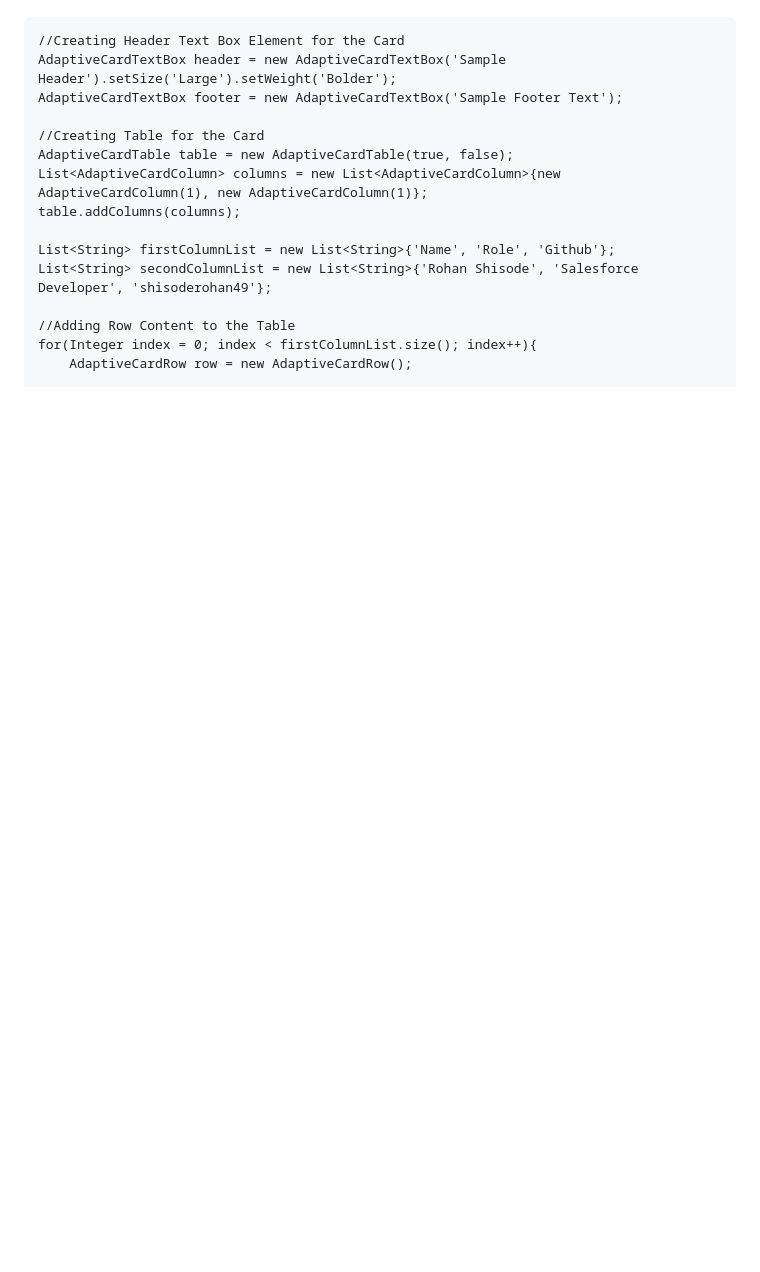
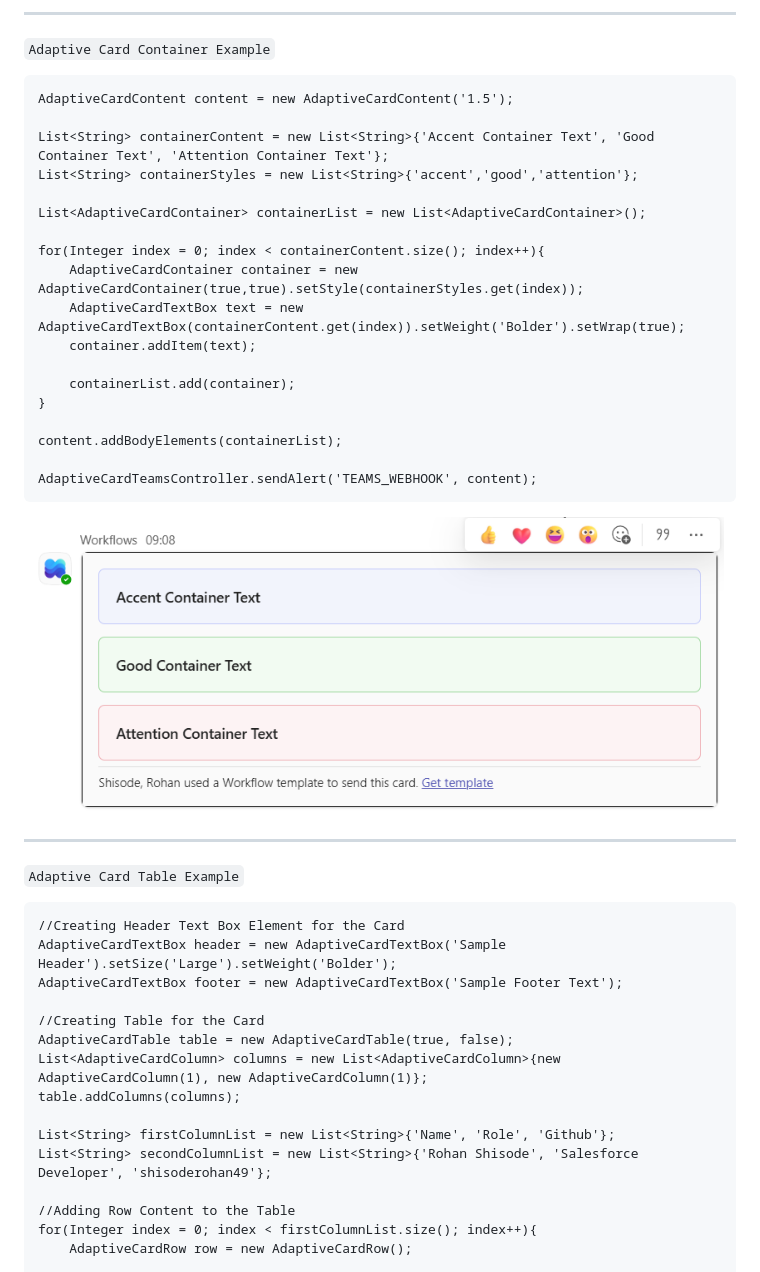
Before and after one commit to shisoderohan49/Microsoft-Teams-Adaptive-Card-Alert-from-Salesforce, a Markdown page: README.md, the part around one of its changes. GitHub-like rendering; pictures changed too: images/adaptive_card_container.png (added); blank space fills up the shorter version.

Commit message:
implemented Container equivalent class in Apex and added condition to set color for TextBox

````diff
--- a/README.md
+++ b/README.md
@@ -9,3 +47,34 @@ API name of the Named Credential is used as parameter in the Controller Class me
+***
+
+`Adaptive Card Container Example`
+```
+AdaptiveCardContent content = new AdaptiveCardContent('1.5');
+
+List<String> containerContent = new List<String>{'Accent Container Text', 'Good Container Text', 'Attention Container Text'};
+List<String> containerStyles = new List<String>{'accent','good','attention'};
+
+List<AdaptiveCardContainer> containerList = new List<AdaptiveCardContainer>();
+
+for(Integer index = 0; index < containerContent.size(); index++){
+    AdaptiveCardContainer container = new AdaptiveCardContainer(true,true).setStyle(containerStyles.get(index));
+    AdaptiveCardTextBox text = new AdaptiveCardTextBox(containerContent.get(index)).setWeight('Bolder').setWrap(true);
+    container.addItem(text);
+
+    containerList.add(container);
+}
+
+content.addBodyElements(containerList);
+
+AdaptiveCardTeamsController.sendAlert('TEAMS_WEBHOOK', content);
+```
+
+<p align="center">
+  <img src="images/adaptive_card_container.png" alt="Adaptive Card Container" height="300">
+</p>
+
+---
+
+`Adaptive Card Table Example`
 ```
 //Creating Header Text Box Element for the Card
 AdaptiveCardTextBox header = new AdaptiveCardTextBox('Sample Header').setSize('Large').setWeight('Bolder');
````
Also changed, not shown: other parts of README.md (+41 -1 lines), images/uml_diagram.png (added), 3 other files.
